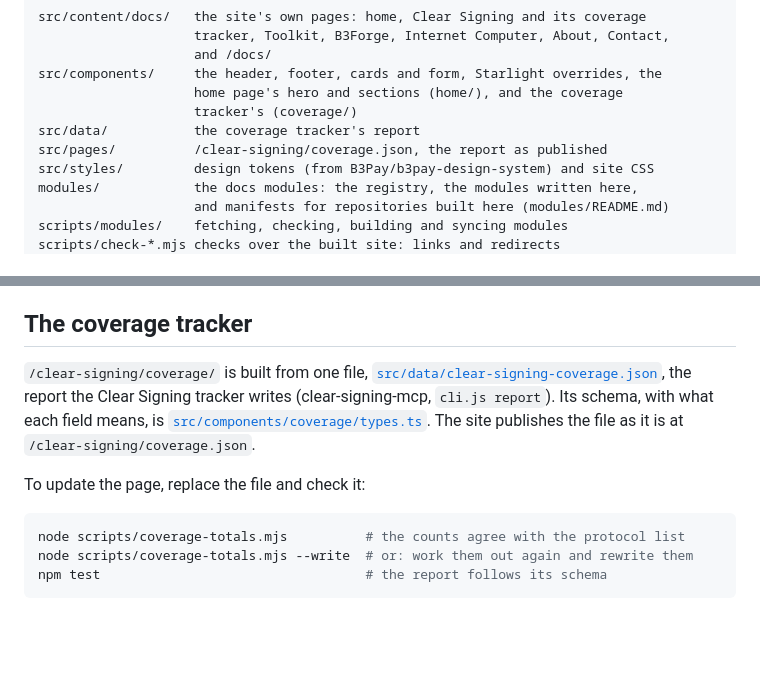
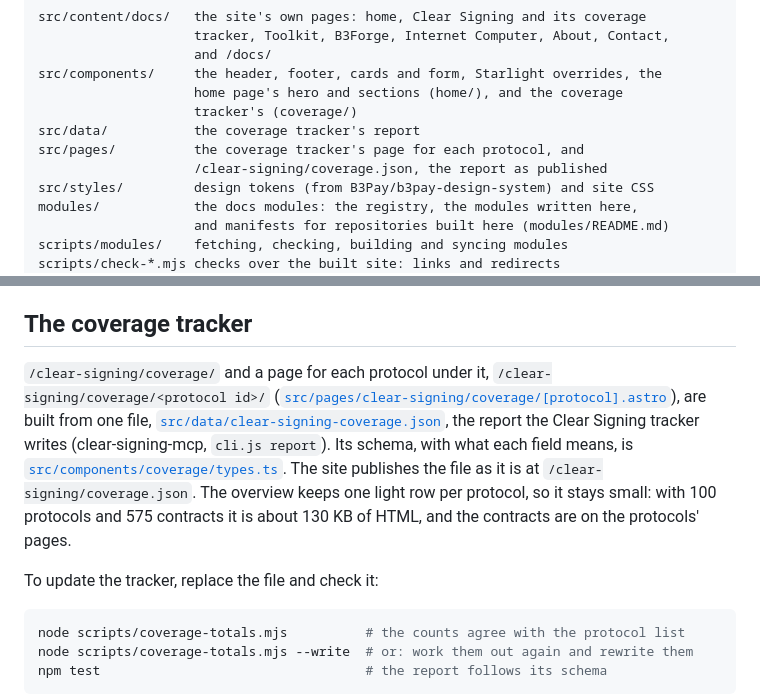
Before and after one commit to B3Pay/b3pay.net, a Markdown page: README.md, 2 parts joined by grey strips. GitHub-like rendering; blank space fills up the shorter version.

Commit message:
List the protocol pages in the changelog and README
Co-Authored-By: Claude Opus 5.5 <noreply@anthropic.com>
Claude-Session: https://claude.ai/code/session_01WnX8beGT66c9M8TibKUyBc

````diff
--- a/README.md
+++ b/README.md
@@ -13,7 +13,8 @@ src/components/     the header, footer, cards and form, Starlight overrides, the
                     home page's hero and sections (home/), and the coverage
                     tracker's (coverage/)
 src/data/           the coverage tracker's report
-src/pages/          /clear-signing/coverage.json, the report as published
+src/pages/          the coverage tracker's page for each protocol, and
+                    /clear-signing/coverage.json, the report as published
 src/styles/         design tokens (from B3Pay/b3pay-design-system) and site CSS
 modules/            the docs modules: the registry, the modules written here,
                     and manifests for repositories built here (modules/README.md)
@@ -47,14 +48,20 @@ check, the build and both checks on every pull request.
 
 ## The coverage tracker
 
-`/clear-signing/coverage/` is built from one file,
+`/clear-signing/coverage/` and a page for each protocol under it,
+`/clear-signing/coverage/<protocol id>/`
+([`src/pages/clear-signing/coverage/[protocol].astro`](src/pages/clear-signing/coverage/[protocol].astro)),
+are built from one file,
 [`src/data/clear-signing-coverage.json`](src/data/clear-signing-coverage.json),
 the report the Clear Signing tracker writes (clear-signing-mcp, `cli.js
 report`). Its schema, with what each field means, is
 [`src/components/coverage/types.ts`](src/components/coverage/types.ts). The
-site publishes the file as it is at `/clear-signing/coverage.json`.
+site publishes the file as it is at `/clear-signing/coverage.json`. The
+overview keeps one light row per protocol, so it stays small: with 100
+protocols and 575 contracts it is about 130 KB of HTML, and the contracts are
+on the protocols' pages.
 
-To update the page, replace the file and check it:
+To update the tracker, replace the file and check it:
 
 ```sh
 node scripts/coverage-totals.mjs          # the counts agree with the protocol list
````
Also changed, not shown: CHANGELOG.md (+14 -10 lines).
